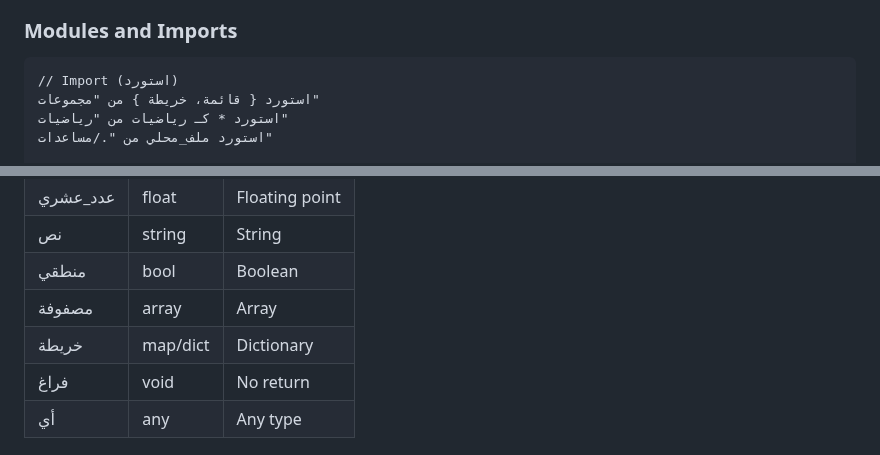
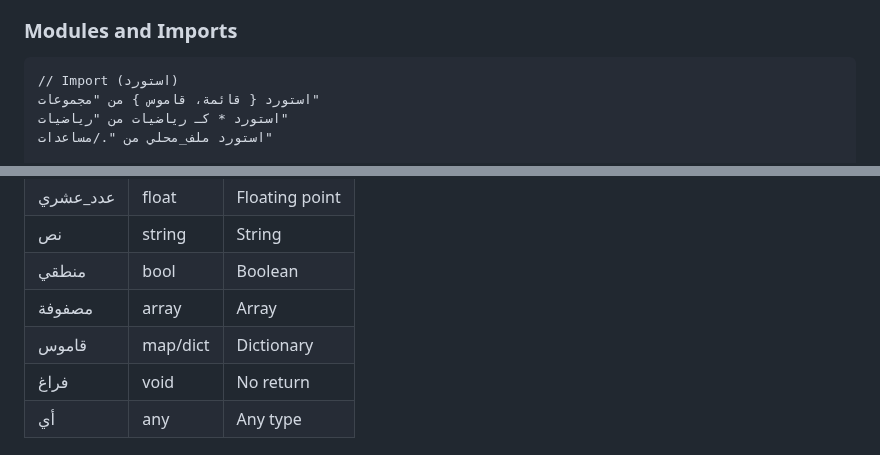
Before and after one commit to osama1998H/tarqeem, a Markdown page: README.md, 2 parts joined by grey strips. Rendered like a GitHub page.

Commit message:
docs: rename خريطة to قاموس for dictionary type
قاموس (dictionary) is more semantically appropriate than خريطة (map)
for the key-value data structure.

````diff
--- a/README.md
+++ b/README.md
@@ -208,7 +208,7 @@ print("Hello, World!")
 
 ```tarqeem
 // Import (استورد)
-استورد { قائمة، خريطة } من "مجموعات"
+استورد { قائمة، قاموس } من "مجموعات"
 استورد * كـ رياضيات من "رياضيات"
 استورد ملف_محلي من "./مساعدات"
 
@@ -289,7 +289,7 @@ print("Hello, World!")
 | نص | string | String |
 | منطقي | bool | Boolean |
 | مصفوفة | array | Array |
-| خريطة | map/dict | Dictionary |
+| قاموس | map/dict | Dictionary |
 | فراغ | void | No return |
 | أي | any | Any type |
 
````
Also changed, not shown: ARCHITECTURE.md (+2 -2 lines).
